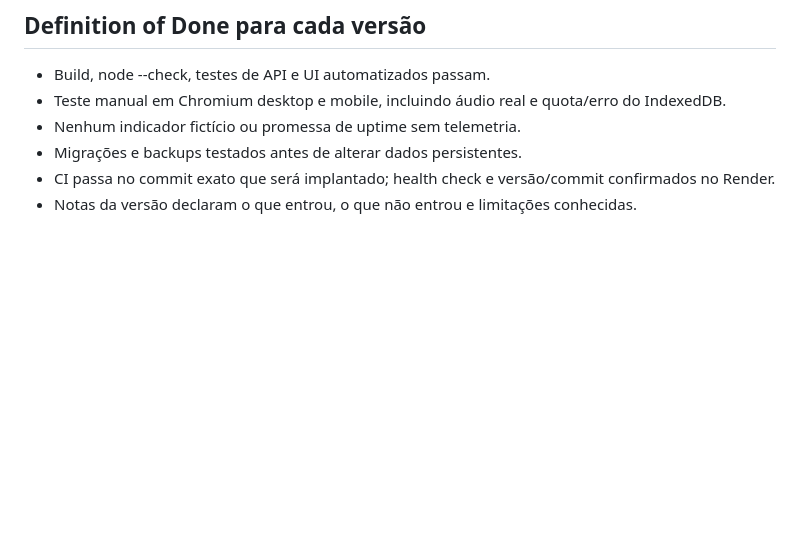
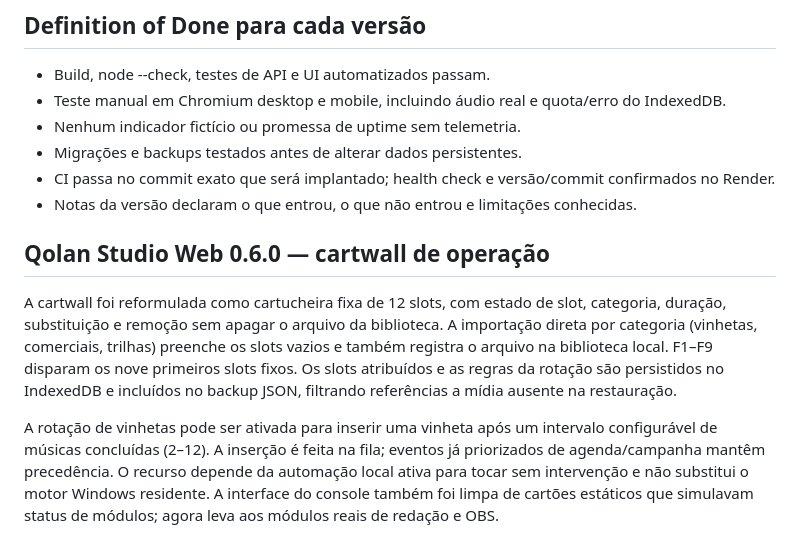
Before and after one commit to iellyson-maker/radio-saas-backend, a Markdown page: docs/PRODUCT_STRATEGY.md, the part around the change. GitHub-like rendering; blank space fills up the shorter version.

Commit message:
docs(release): describe Qolan cartwall and jingle rotation 0.6.0

```diff
--- a/docs/PRODUCT_STRATEGY.md
+++ b/docs/PRODUCT_STRATEGY.md
@@ -129,3 +129,10 @@ A versão web atual é um MVP local-first servido pelo Render. IndexedDB armazen
 - Migrações e backups testados antes de alterar dados persistentes.
 - CI passa no commit exato que será implantado; health check e versão/commit confirmados no Render.
 - Notas da versão declaram o que entrou, o que não entrou e limitações conhecidas.
+
+
+## Qolan Studio Web 0.6.0 — cartwall de operação
+
+A cartwall foi reformulada como cartucheira fixa de 12 slots, com estado de slot, categoria, duração, substituição e remoção sem apagar o arquivo da biblioteca. A importação direta por categoria (vinhetas, comerciais, trilhas) preenche os slots vazios e também registra o arquivo na biblioteca local. F1–F9 disparam os nove primeiros slots fixos. Os slots atribuídos e as regras da rotação são persistidos no IndexedDB e incluídos no backup JSON, filtrando referências a mídia ausente na restauração.
+
+A rotação de vinhetas pode ser ativada para inserir uma vinheta após um intervalo configurável de músicas concluídas (2–12). A inserção é feita na fila; eventos já priorizados de agenda/campanha mantêm precedência. O recurso depende da automação local ativa para tocar sem intervenção e não substitui o motor Windows residente. A interface do console também foi limpa de cartões estáticos que simulavam status de módulos; agora leva aos módulos reais de redação e OBS.
```
